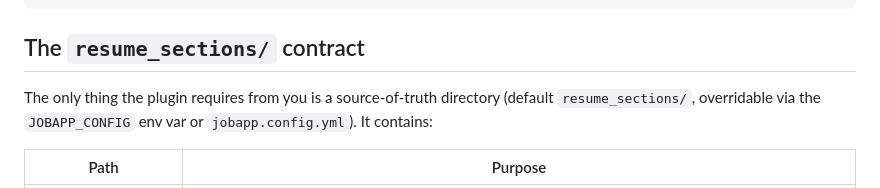
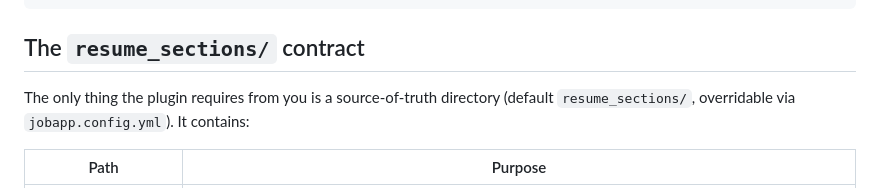
Before and after one commit to RyanDDDDDD/jobkit, a Markdown page: README.md, the part around the change. Drawn GitHub-style.

Commit message:
fix(task-1): drop JOBAPP_CONFIG env-var mention from README

```diff
--- a/README.md
+++ b/README.md
@@ -60,7 +60,7 @@ claude plugin install job-application
 ## The `resume_sections/` contract
 
 The only thing the plugin requires from you is a source-of-truth directory (default
-`resume_sections/`, overridable via the `JOBAPP_CONFIG` env var or `jobapp.config.yml`).
+`resume_sections/`, overridable via `jobapp.config.yml`).
 It contains:
 
 | Path | Purpose |
```
